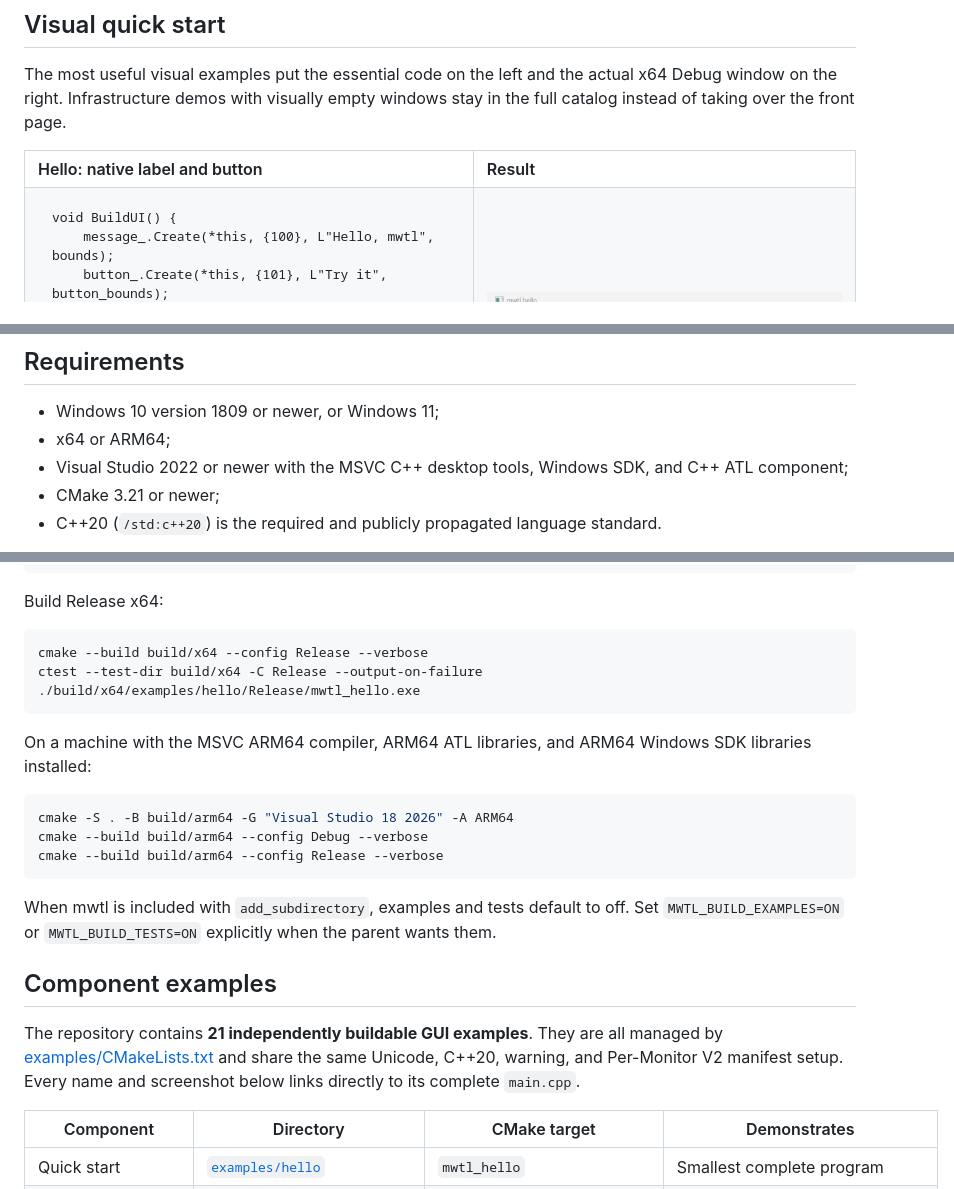
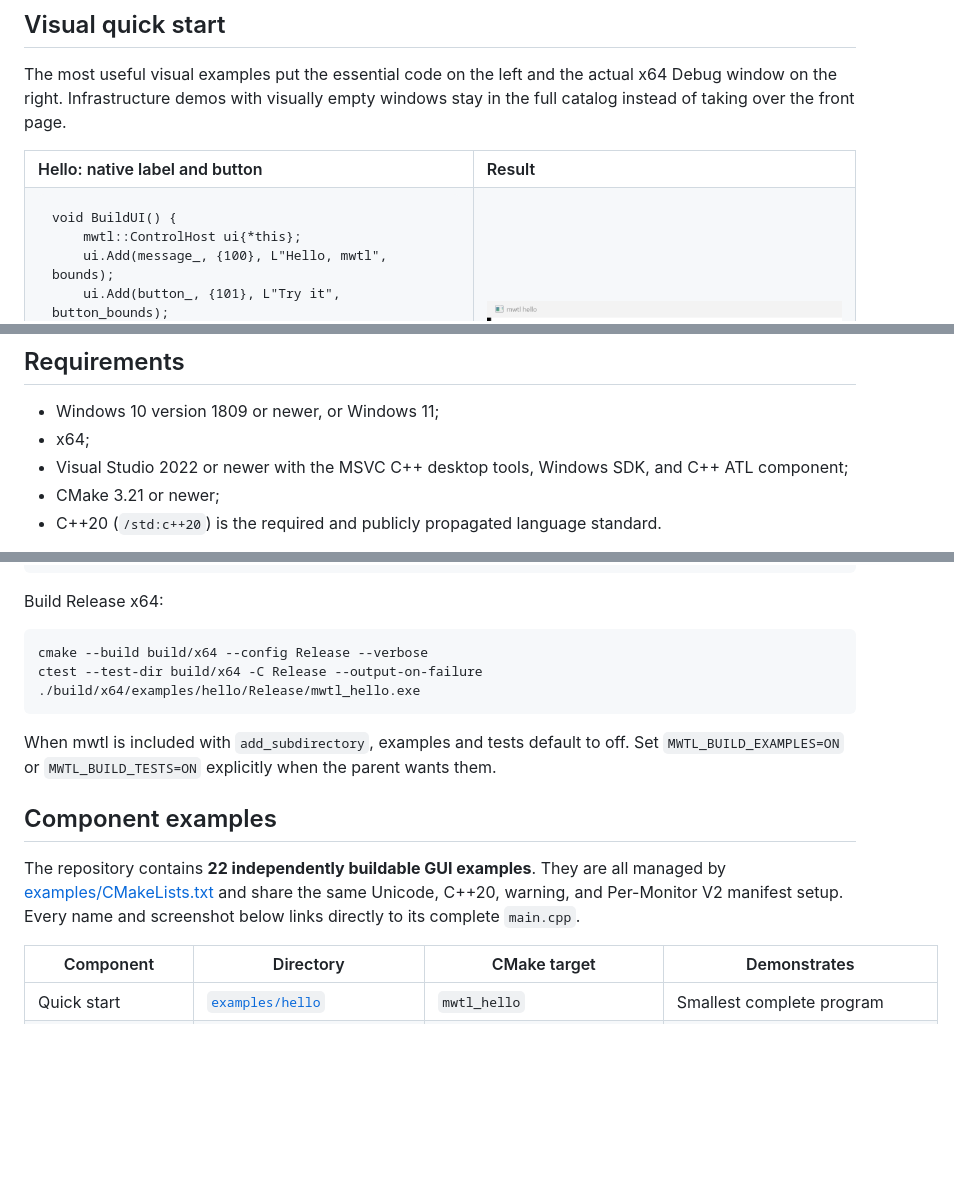
Before and after one commit to everettjf/mwtl, a Markdown page: README.md, 3 parts joined by grey strips. Rendered like a GitHub page; blank space fills up the shorter version.

````diff
--- a/README.md
+++ b/README.md
@@ -63,8 +65,9 @@ windows stay in the full catalog instead of taking over the front page.
   </tr>
   <tr>
     <td valign="top"><pre><code>void BuildUI() {
-    message_.Create(*this, {100}, L"Hello, mwtl", bounds);
-    button_.Create(*this, {101}, L"Try it", button_bounds);
+    mwtl::ControlHost ui{*this};
+    ui.Add(message_, {100}, L"Hello, mwtl", bounds);
+    ui.Add(button_, {101}, L"Try it", button_bounds);
 }
 
 mwtl::EventResult OnCommand(const mwtl::CommandEvent&amp; event) override {
@@ -177,7 +191,7 @@ There is currently no layout system, declarative control DSL, theme/font system,
 ## Requirements
 
 - Windows 10 version 1809 or newer, or Windows 11;
-- x64 or ARM64;
+- x64;
 - Visual Studio 2022 or newer with the MSVC C++ desktop tools, Windows SDK, and C++ ATL component;
 - CMake 3.21 or newer;
 - C++20 (`/std:c++20`) is the required and publicly propagated language standard.
@@ -228,19 +262,11 @@ ctest --test-dir build/x64 -C Release --output-on-failure
 ./build/x64/examples/hello/Release/mwtl_hello.exe
 ```
 
-On a machine with the MSVC ARM64 compiler, ARM64 ATL libraries, and ARM64 Windows SDK libraries installed:
-
-```powershell
-cmake -S . -B build/arm64 -G "Visual Studio 18 2026" -A ARM64
-cmake --build build/arm64 --config Debug --verbose
-cmake --build build/arm64 --config Release --verbose
-```
-
 When mwtl is included with `add_subdirectory`, examples and tests default to off. Set `MWTL_BUILD_EXAMPLES=ON` or `MWTL_BUILD_TESTS=ON` explicitly when the parent wants them.
 
 ## Component examples
 
-The repository contains **21 independently buildable GUI examples**. They are all managed by [examples/CMakeLists.txt](examples/CMakeLists.txt) and share the same Unicode, C++20, warning, and Per-Monitor V2 manifest setup. Every name and screenshot below links directly to its complete `main.cpp`.
+The repository contains **22 independently buildable GUI examples**. They are all managed by [examples/CMakeLists.txt](examples/CMakeLists.txt) and share the same Unicode, C++20, warning, and Per-Monitor V2 manifest setup. Every name and screenshot below links directly to its complete `main.cpp`.
 
 | Component | Directory | CMake target | Demonstrates |
 |---|---|---|---|
````
Also changed, not shown: other parts of README.md (+36 -2 lines), CHANGELOG.md (+16 -2 lines), docs/api-0.3.md (added, +62 -0 lines), examples/README.md (+2 -1 lines), docs/images/examples/hot-corners.png (added), 15 other files.
